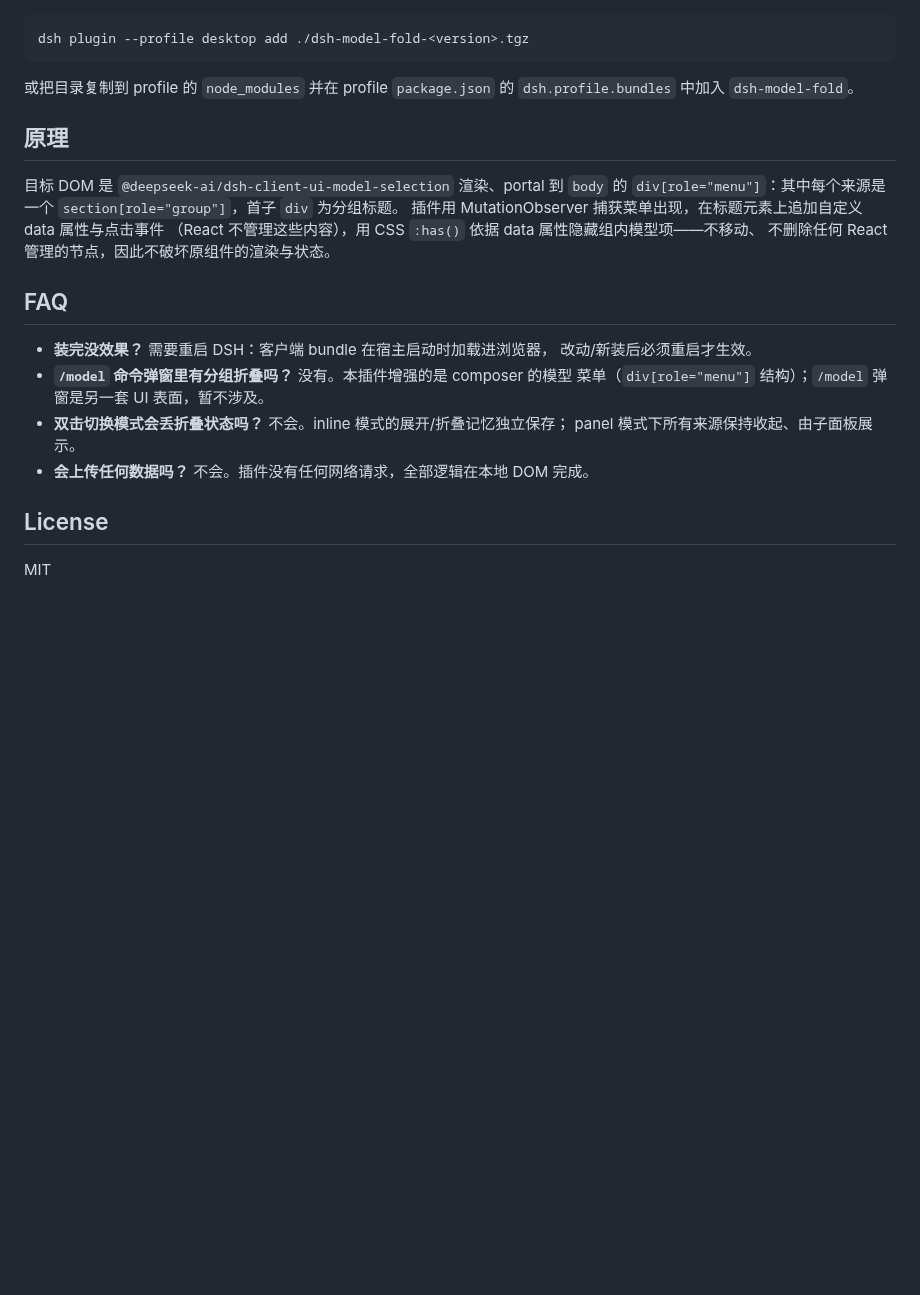
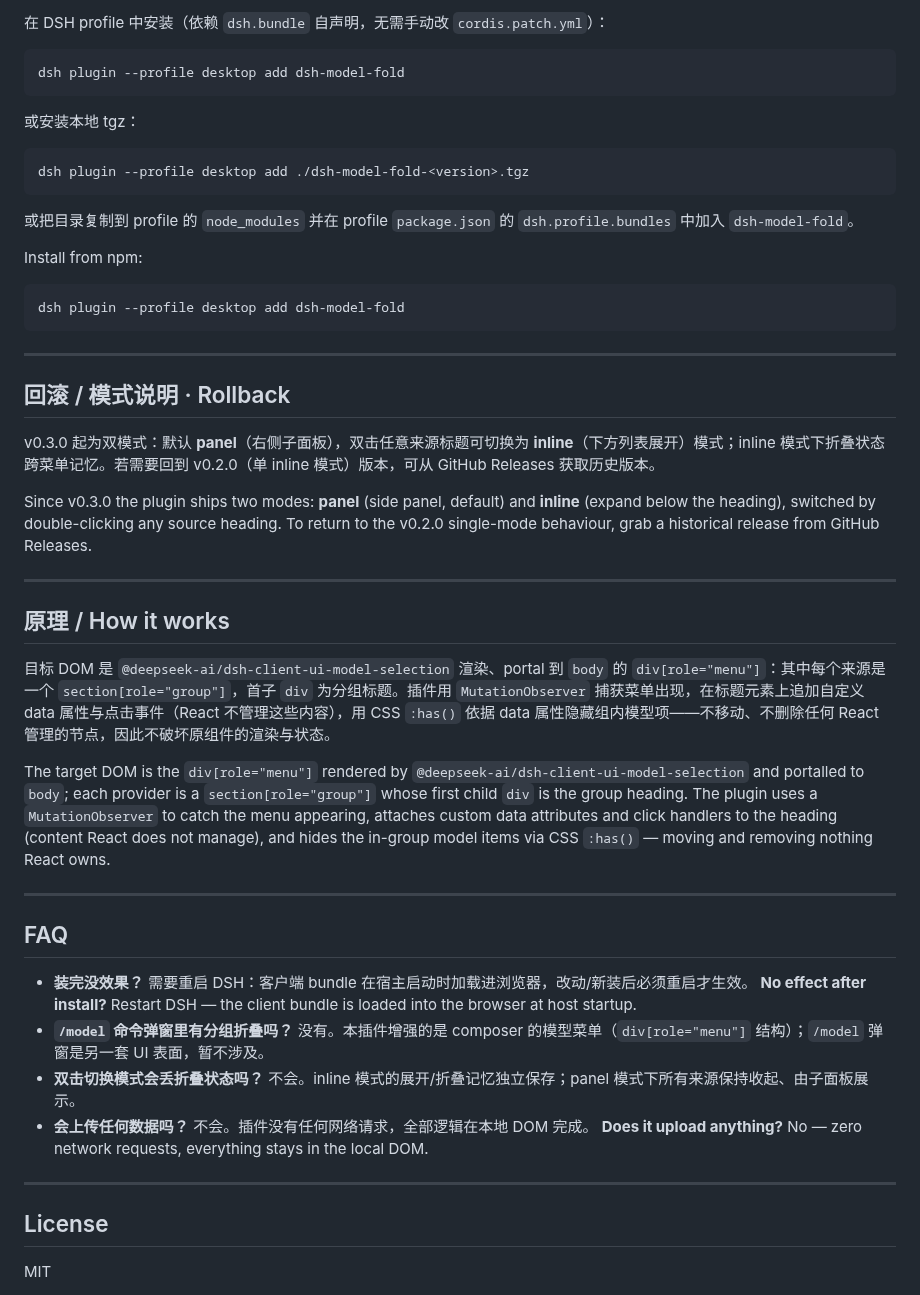
Before and after one commit to loyalchiiina/dsh-model-fold, a Markdown page: README.md, the part around one of its changes. Drawn GitHub-style; blank space fills up the shorter version.

````diff
--- a/README.md
+++ b/README.md
@@ -34,28 +49,51 @@ v0.3.0 起为双模式：默认 panel（右侧子面板），双击任意来源
+在 DSH profile 中安装（依赖 `dsh.bundle` 自声明，无需手动改 `cordis.patch.yml`）：
+
+```bash
+dsh plugin --profile desktop add dsh-model-fold
+```
+
+或安装本地 tgz：
 
 ```bash
 dsh plugin --profile desktop add ./dsh-model-fold-<version>.tgz
 ```
 
-或把目录复制到 profile 的 `node_modules` 并在 profile `package.json` 的
-`dsh.profile.bundles` 中加入 `dsh-model-fold`。
+或把目录复制到 profile 的 `node_modules` 并在 profile `package.json` 的 `dsh.profile.bundles` 中加入 `dsh-model-fold`。
 
-## 原理
+Install from npm:
 
-目标 DOM 是 `@deepseek-ai/dsh-client-ui-model-selection` 渲染、portal 到 `body` 的
-`div[role="menu"]`：其中每个来源是一个 `section[role="group"]`，首子 `div` 为分组标题。
-插件用 MutationObserver 捕获菜单出现，在标题元素上追加自定义 data 属性与点击事件
-（React 不管理这些内容），用 CSS `:has()` 依据 data 属性隐藏组内模型项——不移动、
-不删除任何 React 管理的节点，因此不破坏原组件的渲染与状态。
+```bash
+dsh plugin --profile desktop add dsh-model-fold
+```
+
+---
+
+## 回滚 / 模式说明 · Rollback
+
+v0.3.0 起为双模式：默认 **panel**（右侧子面板），双击任意来源标题可切换为 **inline**（下方列表展开）模式；inline 模式下折叠状态跨菜单记忆。若需要回到 v0.2.0（单 inline 模式）版本，可从 GitHub Releases 获取历史版本。
+
+Since v0.3.0 the plugin ships two modes: **panel** (side panel, default) and **inline** (expand below the heading), switched by double-clicking any source heading. To return to the v0.2.0 single-mode behaviour, grab a historical release from GitHub Releases.
+
+---
+
+## 原理 / How it works
+
+目标 DOM 是 `@deepseek-ai/dsh-client-ui-model-selection` 渲染、portal 到 `body` 的 `div[role="menu"]`：其中每个来源是一个 `section[role="group"]`，首子 `div` 为分组标题。插件用 `MutationObserver` 捕获菜单出现，在标题元素上追加自定义 data 属性与点击事件（React 不管理这些内容），用 CSS `:has()` 依据 data 属性隐藏组内模型项——不移动、不删除任何 React 管理的节点，因此不破坏原组件的渲染与状态。
+
+The target DOM is the `div[role="menu"]` rendered by `@deepseek-ai/dsh-client-ui-model-selection` and portalled to `body`; each provider is a `section[role="group"]` whose first child `div` is the group heading. The plugin uses a `MutationObserver` to catch the menu appearing, attaches custom data attributes and click handlers to the heading (content React does not manage), and hides the in-group model items via CSS `:has()` — moving and removing nothing React owns.
+
+---
 
 ## FAQ
 
-- **装完没效果？** 需要重启 DSH：客户端 bundle 在宿主启动时加载进浏览器，
-  改动/新装后必须重启才生效。
-- **`/model` 命令弹窗里有分组折叠吗？** 没有。本插件增强的是 composer 的模型
-  菜单（`div[role="menu"]` 结构）；`/model` 弹窗是另一套 UI 表面，暂不涉及。
-- **双击切换模式会丢折叠状态吗？** 不会。inline 模式的展开/折叠记忆独立保存；
-  panel 模式下所有来源保持收起、由子面板展示。
+- **装完没效果？** 需要重启 DSH：客户端 bundle 在宿主启动时加载进浏览器，改动/新装后必须重启才生效。
+  **No effect after install?** Restart DSH — the client bundle is loaded into the browser at host startup.
+- **`/model` 命令弹窗里有分组折叠吗？** 没有。本插件增强的是 composer 的模型菜单（`div[role="menu"]` 结构）；`/model` 弹窗是另一套 UI 表面，暂不涉及。
+- **双击切换模式会丢折叠状态吗？** 不会。inline 模式的展开/折叠记忆独立保存；panel 模式下所有来源保持收起、由子面板展示。
 - **会上传任何数据吗？** 不会。插件没有任何网络请求，全部逻辑在本地 DOM 完成。
+  **Does it upload anything?** No — zero network requests, everything stays in the local DOM.
+
+---
 
 ## License
 
````
Also changed, not shown: other parts of README.md (+39 -24 lines), docs/images/model-fold-panel.png (added).
